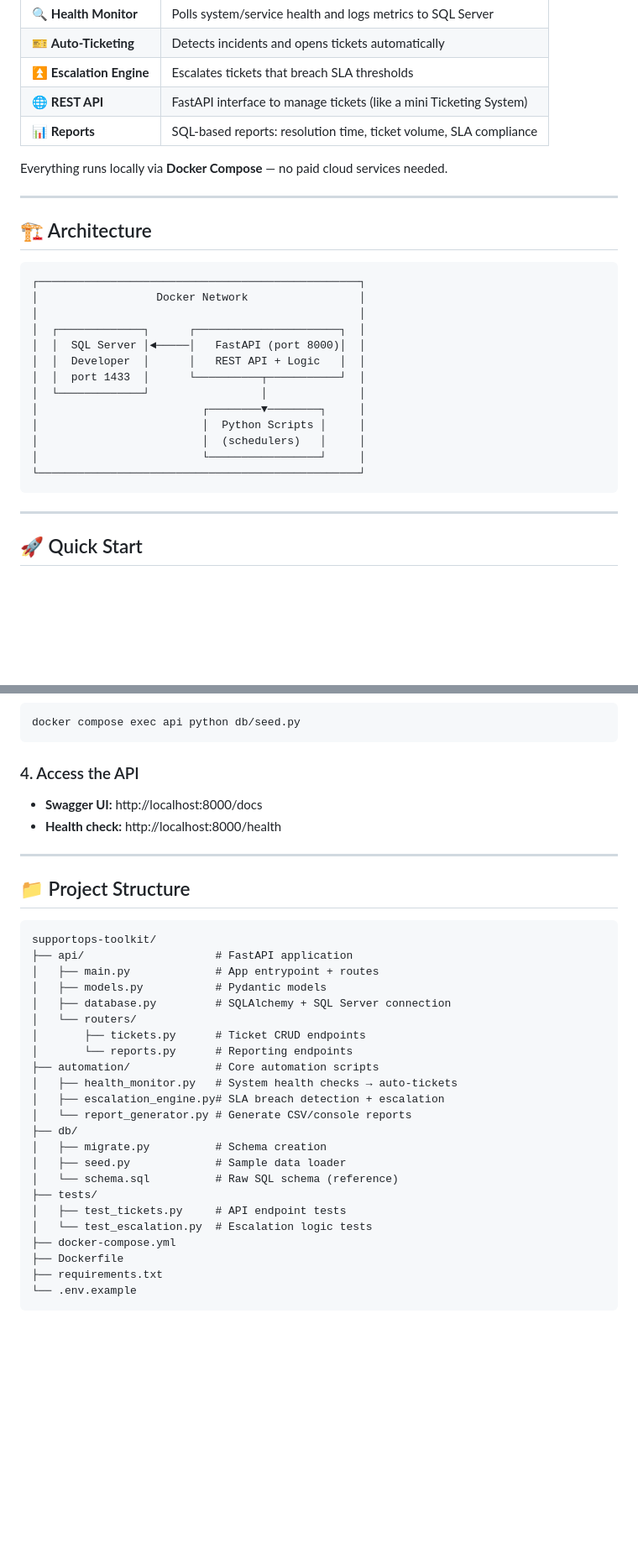
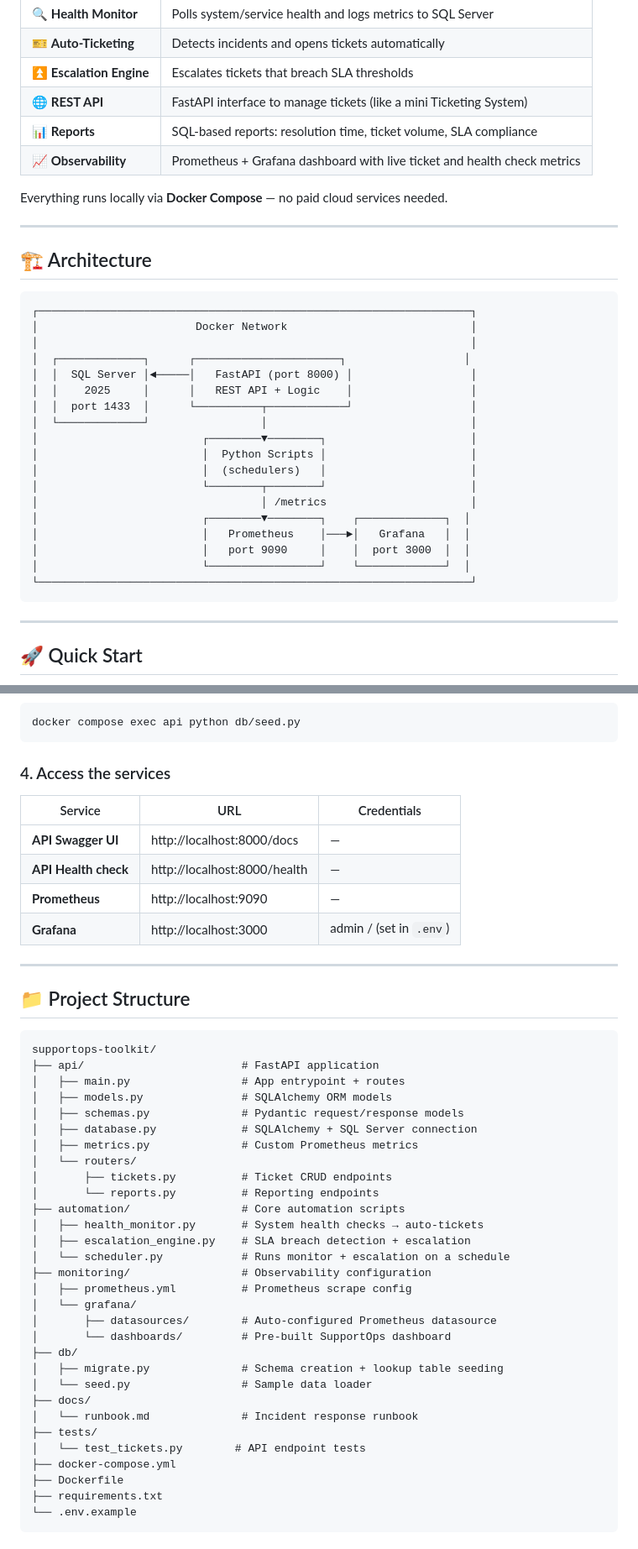
Before and after one commit to mgjlopez/supportops-toolkit, a Markdown page: README.md, 2 parts joined by grey strips. Shown at 84% size. GitHub-like rendering; blank space fills up the shorter version.

````diff
--- a/README.md
+++ b/README.md
@@ -22,6 +22,7 @@ SupportOps Toolkit automates the repetitive work of a Technical Support Engineer
 | ⏫ **Escalation Engine** | Escalates tickets that breach SLA thresholds |
 | 🌐 **REST API** | FastAPI interface to manage tickets (like a mini Ticketing System) |
 | 📊 **Reports** | SQL-based reports: resolution time, ticket volume, SLA compliance |
+| 📈 **Observability** | Prometheus + Grafana dashboard with live ticket and health check metrics |
 
 Everything runs locally via **Docker Compose** — no paid cloud services needed.
 
@@ -30,19 +31,24 @@ Everything runs locally via **Docker Compose** — no paid cloud services needed
 ## 🏗️ Architecture
 
 ```
-┌─────────────────────────────────────────────────┐
-│                  Docker Network                 │
-│                                                 │
-│  ┌─────────────┐      ┌──────────────────────┐  │
-│  │  SQL Server │◄─────│   FastAPI (port 8000)│  │
-│  │  Developer  │      │   REST API + Logic   │  │
-│  │  port 1433  │      └──────────┬───────────┘  │
-│  └─────────────┘                 │              │
-│                         ┌────────▼────────┐     │
-│                         │  Python Scripts │     │
-│                         │  (schedulers)   │     │
-│                         └─────────────────┘     │
-└─────────────────────────────────────────────────┘
+┌──────────────────────────────────────────────────────────────────┐
+│                        Docker Network                            │
+│                                                                  │
+│  ┌─────────────┐      ┌──────────────────────┐                  │
+│  │  SQL Server │◄─────│   FastAPI (port 8000) │                  │
+│  │    2025     │      │   REST API + Logic    │                  │
+│  │  port 1433  │      └──────────┬────────────┘                  │
+│  └─────────────┘                 │                               │
+│                         ┌────────▼────────┐                      │
+│                         │  Python Scripts │                      │
+│                         │  (schedulers)   │                      │
+│                         └────────┬────────┘                      │
+│                                  │ /metrics                      │
+│                         ┌────────▼────────┐    ┌─────────────┐  │
+│                         │   Prometheus    │───►│   Grafana   │  │
+│                         │   port 9090     │    │  port 3000  │  │
+│                         └─────────────────┘    └─────────────┘  │
+└──────────────────────────────────────────────────────────────────┘
 ```
 
 ---
@@ -74,10 +80,14 @@ docker compose exec api python db/migrate.py
 docker compose exec api python db/seed.py
 ```
 
-### 4. Access the API
+### 4. Access the services
 
-- **Swagger UI:** http://localhost:8000/docs
-- **Health check:** http://localhost:8000/health
+| Service | URL | Credentials |
+|---|---|---|
+| **API Swagger UI** | http://localhost:8000/docs | — |
+| **API Health check** | http://localhost:8000/health | — |
+| **Prometheus** | http://localhost:9090 | — |
+| **Grafana** | http://localhost:3000 | admin / (set in `.env`) |
 
 ---
 
@@ -85,24 +95,31 @@ docker compose exec api python db/seed.py
 
 ```
 supportops-toolkit/
-├── api/                    # FastAPI application
-│   ├── main.py             # App entrypoint + routes
-│   ├── models.py           # Pydantic models
-│   ├── database.py         # SQLAlchemy + SQL Server connection
+├── api/                        # FastAPI application
+│   ├── main.py                 # App entrypoint + routes
+│   ├── models.py               # SQLAlchemy ORM models
+│   ├── schemas.py              # Pydantic request/response models
+│   ├── database.py             # SQLAlchemy + SQL Server connection
+│   ├── metrics.py              # Custom Prometheus metrics
 │   └── routers/
-│       ├── tickets.py      # Ticket CRUD endpoints
-│       └── reports.py      # Reporting endpoints
-├── automation/             # Core automation scripts
-│   ├── health_monitor.py   # System health checks → auto-tickets
-│   ├── escalation_engine.py# SLA breach detection + escalation
-│   └── report_generator.py # Generate CSV/console reports
+│       ├── tickets.py          # Ticket CRUD endpoints
+│       └── reports.py          # Reporting endpoints
+├── automation/                 # Core automation scripts
+│   ├── health_monitor.py       # System health checks → auto-tickets
+│   ├── escalation_engine.py    # SLA breach detection + escalation
+│   └── scheduler.py            # Runs monitor + escalation on a schedule
+├── monitoring/                 # Observability configuration
+│   ├── prometheus.yml          # Prometheus scrape config
+│   └── grafana/
+│       ├── datasources/        # Auto-configured Prometheus datasource
+│       └── dashboards/         # Pre-built SupportOps dashboard
 ├── db/
-│   ├── migrate.py          # Schema creation
-│   ├── seed.py             # Sample data loader
-│   └── schema.sql          # Raw SQL schema (reference)
+│   ├── migrate.py              # Schema creation + lookup table seeding
+│   └── seed.py                 # Sample data loader
+├── docs/
+│   └── runbook.md              # Incident response runbook
 ├── tests/
-│   ├── test_tickets.py     # API endpoint tests
-│   └── test_escalation.py  # Escalation logic tests
+│   └── test_tickets.py        # API endpoint tests
 ├── docker-compose.yml
 ├── Dockerfile
 ├── requirements.txt
````
Also changed, not shown: other parts of README.md (+51 -12 lines).
